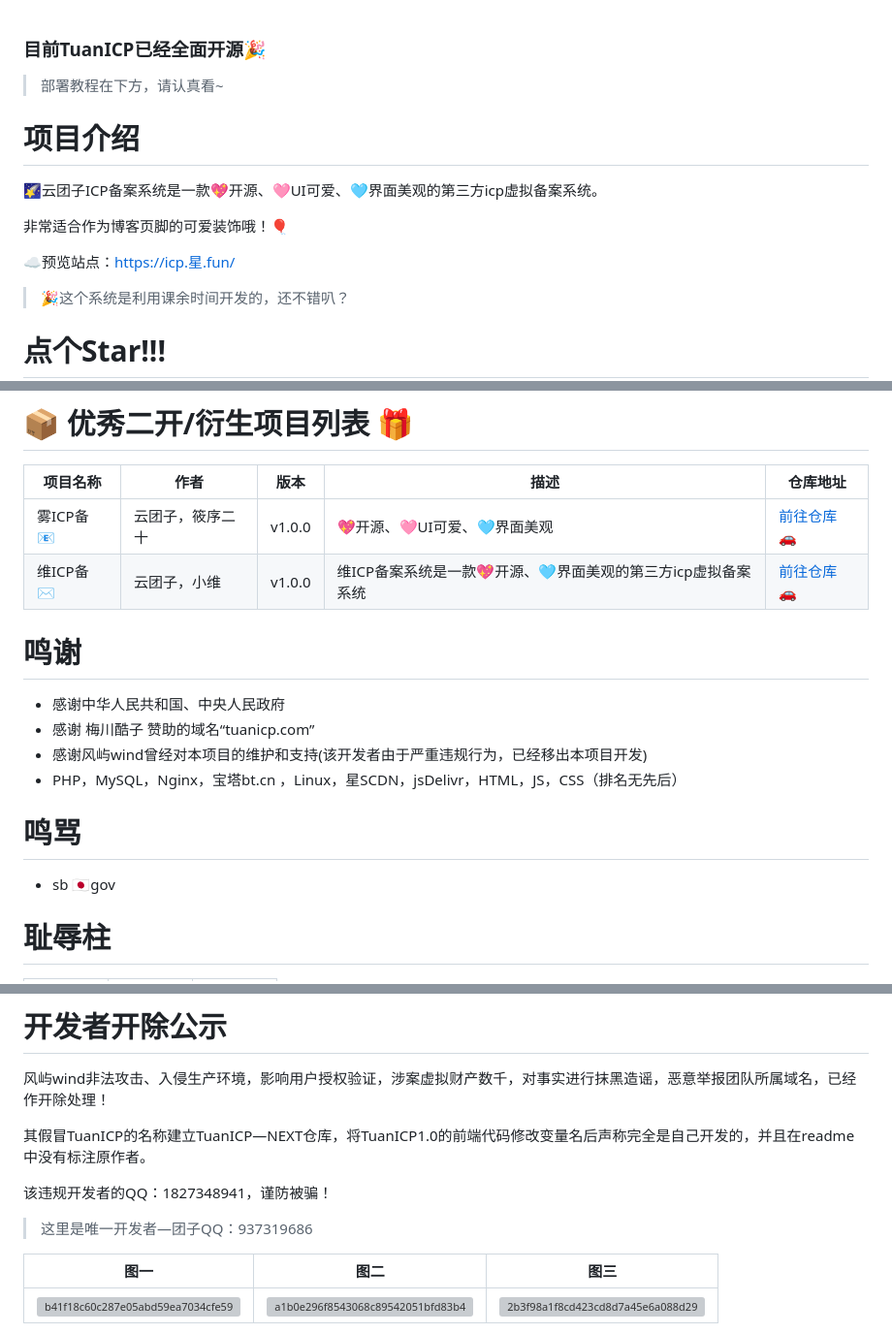
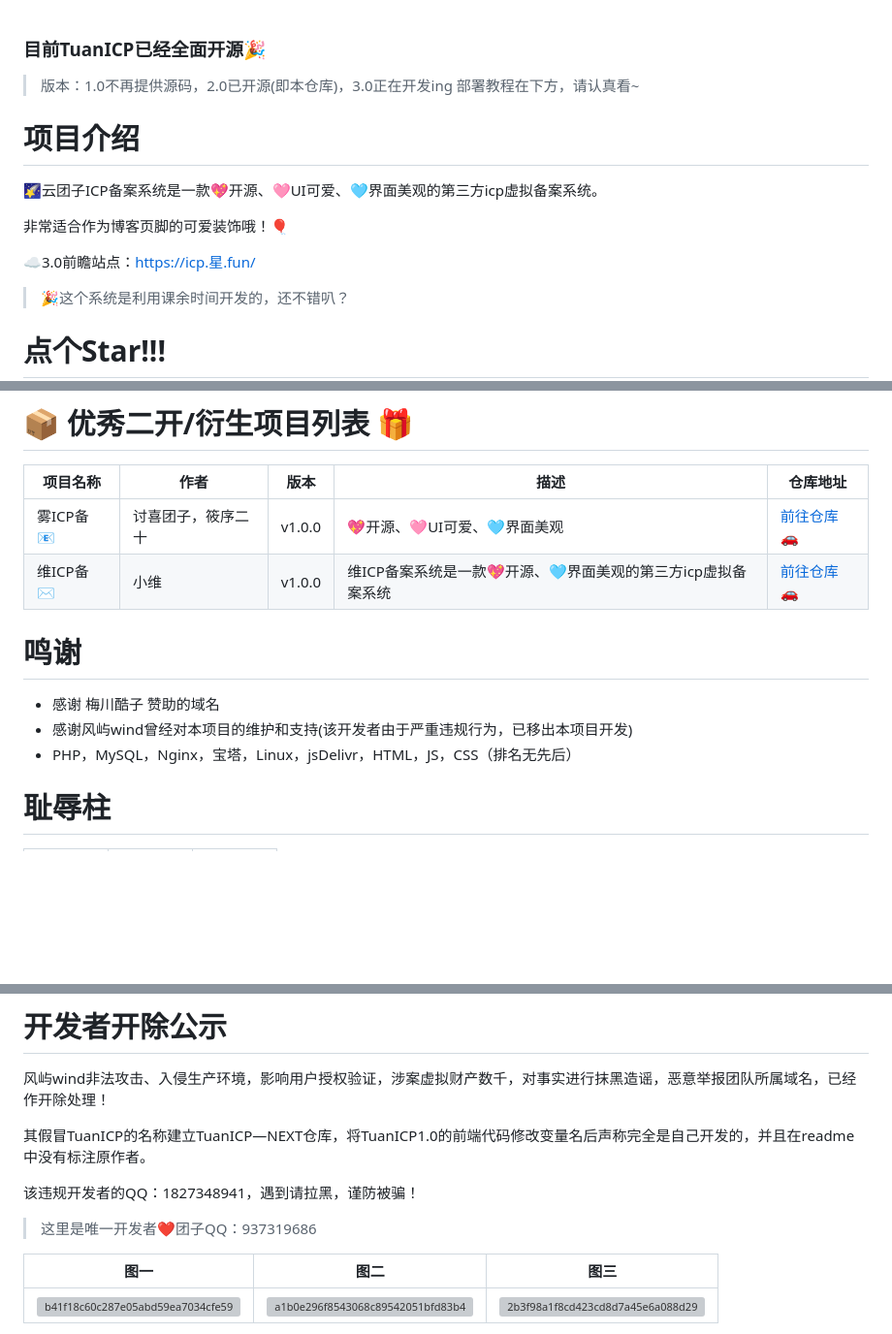
Before and after one commit to yuntuanzi/TuanICP, a Markdown page: readme.md, 3 parts joined by grey strips. Shown at 97% size. Rendered like a GitHub page; blank space fills up the shorter version; grey boxes are pictures that could not be loaded.

```diff
--- a/readme.md
+++ b/readme.md
@@ -1,4 +1,5 @@
 ### 目前TuanICP已经全面开源🎉
+> 版本：1.0不再提供源码，2.0已开源(即本仓库)，3.0正在开发ing
 > 部署教程在下方，请认真看~
 
 # 项目介绍
@@ -6,7 +7,7 @@
 
 非常适合作为博客页脚的可爱装饰哦！🎈
 
-☁️预览站点：[https://icp.星.fun/](https://icp.星.fun/)
+☁️3.0前瞻站点：[https://icp.星.fun/](https://icp.星.fun/)
 
 > 🎉这个系统是利用课余时间开发的，还不错叭？
 
@@ -45,17 +46,13 @@
 
 | 项目名称 | 作者 | 版本 | 描述 | 仓库地址 |
 |---------|------|------|------|----------|
-| 雾ICP备 📧 | 云团子，筱序二十 | v1.0.0 | 💖开源、🩷UI可爱、🩵界面美观 | [前往仓库](https://github.com/wugov/WuICP) 🚗 |
-| 维ICP备 ✉️ | 云团子，小维 | v1.0.0 | 维ICP备案系统是一款💖开源、🩵界面美观的第三方icp虚拟备案系统 | [前往仓库](https://github.com/xiaowei-wei/-ICP-Virtual-ICP-Filing-System) 🚗 |
+| 雾ICP备 📧 | 讨喜团子，筱序二十 | v1.0.0 | 💖开源、🩷UI可爱、🩵界面美观 | [前往仓库](https://github.com/wugov/WuICP) 🚗 |
+| 维ICP备 ✉️ | 小维 | v1.0.0 | 维ICP备案系统是一款💖开源、🩵界面美观的第三方icp虚拟备案系统 | [前往仓库](https://github.com/xiaowei-wei/-ICP-Virtual-ICP-Filing-System) 🚗 |
 
 # 鸣谢
-- 感谢中华人民共和国、中央人民政府
-- 感谢 梅川酷子 赞助的域名“tuanicp.com”
-- 感谢风屿wind曾经对本项目的维护和支持(该开发者由于严重违规行为，已经移出本项目开发)
-- PHP，MySQL，Nginx，宝塔bt.cn ，Linux，星SCDN，jsDelivr，HTML，JS，CSS（排名无先后）
-
-# 鸣骂
-- sb 🇯🇵gov
+- 感谢 梅川酷子 赞助的域名
+- 感谢风屿wind曾经对本项目的维护和支持(该开发者由于严重违规行为，已移出本项目开发)
+- PHP，MySQL，Nginx，宝塔，Linux，jsDelivr，HTML，JS，CSS（排名无先后）
 
 # 耻辱柱
 | 站点名称 | 违规行为 | 内容地址 |
@@ -68,9 +65,9 @@
 
 其假冒TuanICP的名称建立TuanICP—NEXT仓库，将TuanICP1.0的前端代码修改变量名后声称完全是自己开发的，并且在readme中没有标注原作者。
 
-该违规开发者的QQ：1827348941，谨防被骗！
+该违规开发者的QQ：1827348941，遇到请拉黑，谨防被骗！
 
-> 这里是唯一开发者—团子QQ：937319686
+> 这里是唯一开发者❤️团子QQ：937319686
 
 | 图一 | 图二 | 图三 |
 |---------|----------|----------|
```
